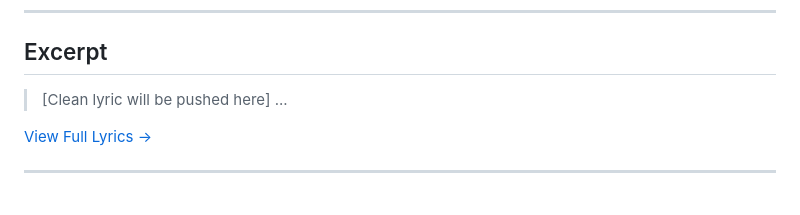
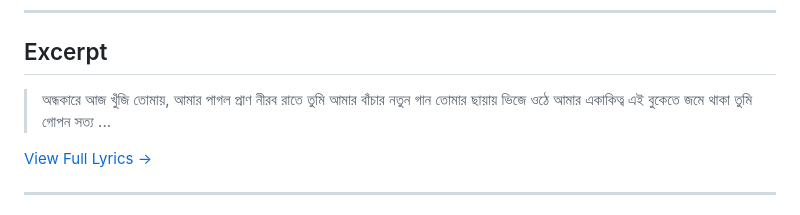
Before and after one commit to ImAbuSayed/ghum, a Markdown page: README.md, the part around the change. GitHub-like rendering.

Commit message:
docs: Update readme excerpt

```diff
--- a/README.md
+++ b/README.md
@@ -20,7 +20,10 @@
 
 ## Excerpt
 
-> [Clean lyric will be pushed here]
+> অন্ধকারে আজ খুঁজি তোমায়, আমার পাগল প্রাণ
+> নীরব রাতে তুমি আমার বাঁচার নতুন গান
+> তোমার ছায়ায় ভিজে ওঠে আমার একাকিত্ব
+> এই বুকেতে জমে থাকা তুমি গোপন সত্য
 > ...
 
 [View Full Lyrics ->](./lyrics.txt)
```
